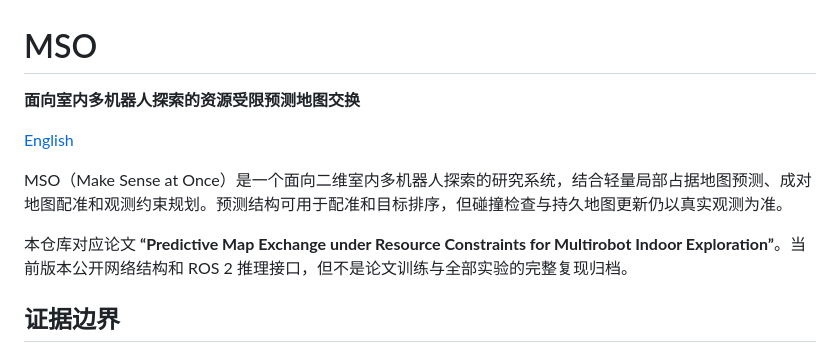
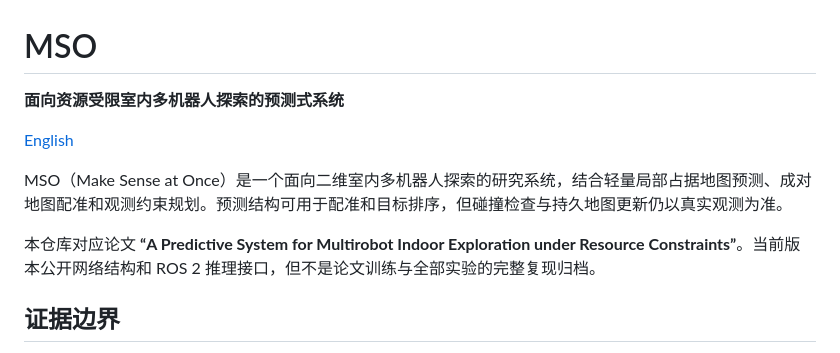
Before and after one commit to SenseLabRobo4111/MSO, a Markdown page: README.zh.md, the part around the change. GitHub-like rendering.

```diff
--- a/README.zh.md
+++ b/README.zh.md
@@ -1,12 +1,12 @@
 # MSO
 
-**面向室内多机器人探索的资源受限预测地图交换**
+**面向资源受限室内多机器人探索的预测式系统**
 
 [English](README.md)
 
 MSO（Make Sense at Once）是一个面向二维室内多机器人探索的研究系统，结合轻量局部占据地图预测、成对地图配准和观测约束规划。预测结构可用于配准和目标排序，但碰撞检查与持久地图更新仍以真实观测为准。
 
-本仓库对应论文 **“Predictive Map Exchange under Resource Constraints for Multirobot Indoor Exploration”**。当前版本公开网络结构和 ROS 2 推理接口，但不是论文训练与全部实验的完整复现归档。
+本仓库对应论文 **“A Predictive System for Multirobot Indoor Exploration under Resource Constraints”**。当前版本公开网络结构和 ROS 2 推理接口，但不是论文训练与全部实验的完整复现归档。
 
 ## 证据边界
 
```
Also changed, not shown: README.md (+3 -3 lines).
